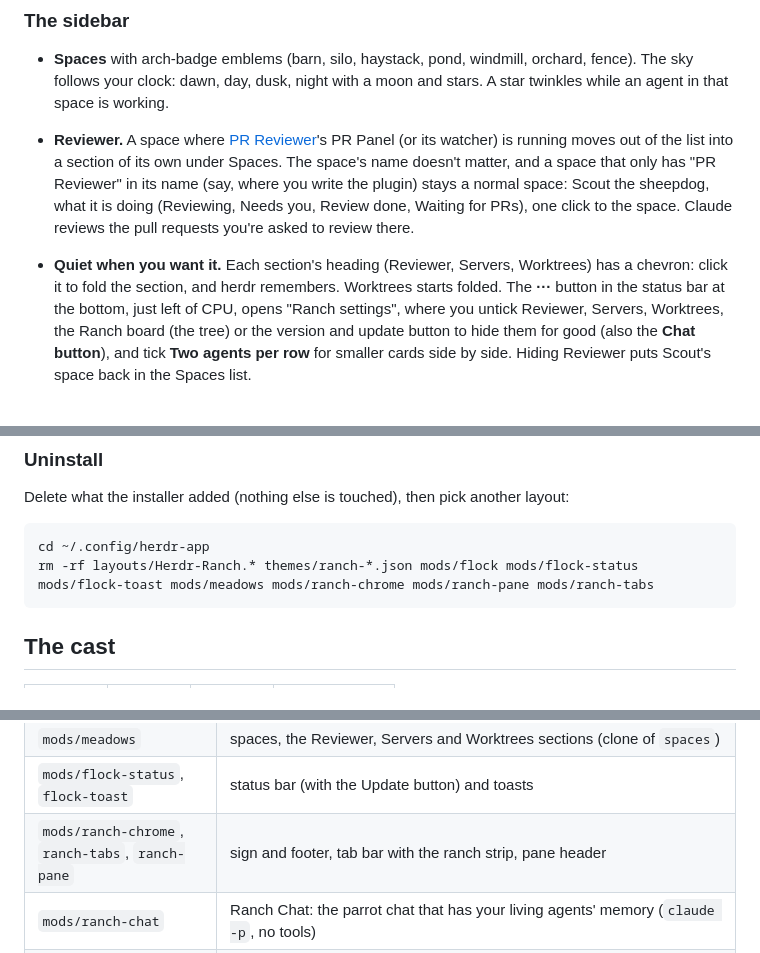
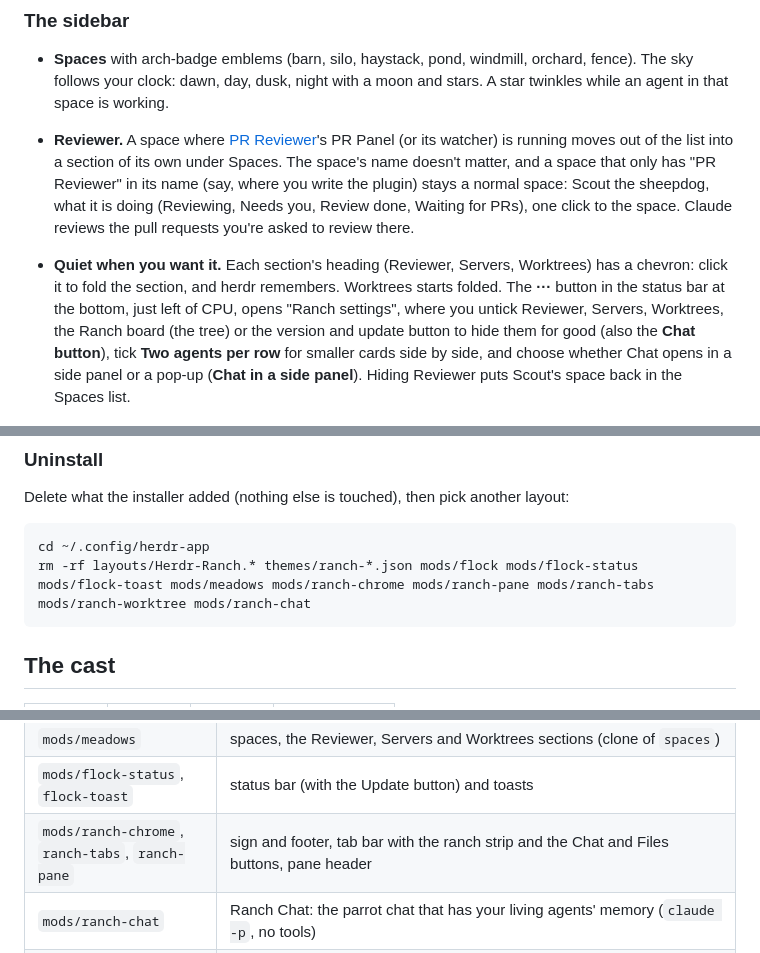
Before and after one commit to sayeemabdullah/herdr-ranch, a Markdown page: README.md, 3 parts joined by grey strips. Drawn GitHub-style.

Commit message:
docs(readme): side panel in the banner, settings, uninstall and mods table

````diff
--- a/README.md
+++ b/README.md
@@ -76,7 +76,7 @@ Looking at an animal (focusing its pane) resets it to "Resting". Sub-agents show
 - **Spaces** with arch-badge emblems (barn, silo, haystack, pond, windmill, orchard, fence). The sky follows your clock: dawn, day, dusk, night with a moon and stars. A star twinkles while an agent in that space is working.
 - **Reviewer.** A space where [PR Reviewer](https://github.com/sayeemabdullah/herdr-PR-reviewer)'s PR Panel (or its watcher) is running moves out of the list into a section of its own under Spaces. The space's name doesn't matter, and a space that only has "PR Reviewer" in its name (say, where you write the plugin) stays a normal space: Scout the sheepdog, what it is doing (Reviewing, Needs you, Review done, Waiting for PRs), one click to the space. Claude reviews the pull requests you're asked to review there.
 
-- **Quiet when you want it.** Each section's heading (Reviewer, Servers, Worktrees) has a chevron: click it to fold the section, and herdr remembers. Worktrees starts folded. The **···** button in the status bar at the bottom, just left of CPU, opens "Ranch settings", where you untick Reviewer, Servers, Worktrees, the Ranch board (the tree) or the version and update button to hide them for good (also the **Chat button**), and tick **Two agents per row** for smaller cards side by side. Hiding Reviewer puts Scout's space back in the Spaces list.
+- **Quiet when you want it.** Each section's heading (Reviewer, Servers, Worktrees) has a chevron: click it to fold the section, and herdr remembers. Worktrees starts folded. The **···** button in the status bar at the bottom, just left of CPU, opens "Ranch settings", where you untick Reviewer, Servers, Worktrees, the Ranch board (the tree) or the version and update button to hide them for good (also the **Chat button**), tick **Two agents per row** for smaller cards side by side, and choose whether Chat opens in a side panel or a pop-up (**Chat in a side panel**). Hiding Reviewer puts Scout's space back in the Spaces list.
 
 <p align="center"><img src="assets/ranch-settings.png" alt="The Ranch settings popup: ticked or unticked boxes for Reviewer, Servers, Worktrees, the Ranch board, the Chat button and the version and update button, and boxes for two agents per row and for Chat in a side panel" width="280"><br><sub>The sidebar settings. Drawn from the real colours; the names are made up.</sub></p>
 
@@ -207,7 +207,7 @@ Delete what the installer added (nothing else is touched), then pick another lay
 
 ```sh
 cd ~/.config/herdr-app
-rm -rf layouts/Herdr-Ranch.* themes/ranch-*.json mods/flock mods/flock-status mods/flock-toast mods/meadows mods/ranch-chrome mods/ranch-pane mods/ranch-tabs
+rm -rf layouts/Herdr-Ranch.* themes/ranch-*.json mods/flock mods/flock-status mods/flock-toast mods/meadows mods/ranch-chrome mods/ranch-pane mods/ranch-tabs mods/ranch-worktree mods/ranch-chat
 ```
 
 ## The cast
@@ -289,7 +289,7 @@ python3 -m unittest discover -s tools
 | `mods/flock` | the agent cards, board, bell, find, memory share, sounds' mute button (clone of herdr's `agents`) |
 | `mods/meadows` | spaces, the Reviewer, Servers and Worktrees sections (clone of `spaces`) |
 | `mods/flock-status`, `flock-toast` | status bar (with the Update button) and toasts |
-| `mods/ranch-chrome`, `ranch-tabs`, `ranch-pane` | sign and footer, tab bar with the ranch strip, pane header |
+| `mods/ranch-chrome`, `ranch-tabs`, `ranch-pane` | sign and footer, tab bar with the ranch strip and the Chat and Files buttons, pane header |
 | `mods/ranch-chat` | Ranch Chat: the parrot chat that has your living agents' memory (`claude -p`, no tools) |
 | `mods/ranch-worktree` | the New and Open worktree dialog, in the ranch style, with Delete (a copy of herdr's `worktree`) |
 | `tools/` | the pictures, the sounds and the demo GIF, with their tests |
````
Also changed, not shown: preview.png, 1 other file.
